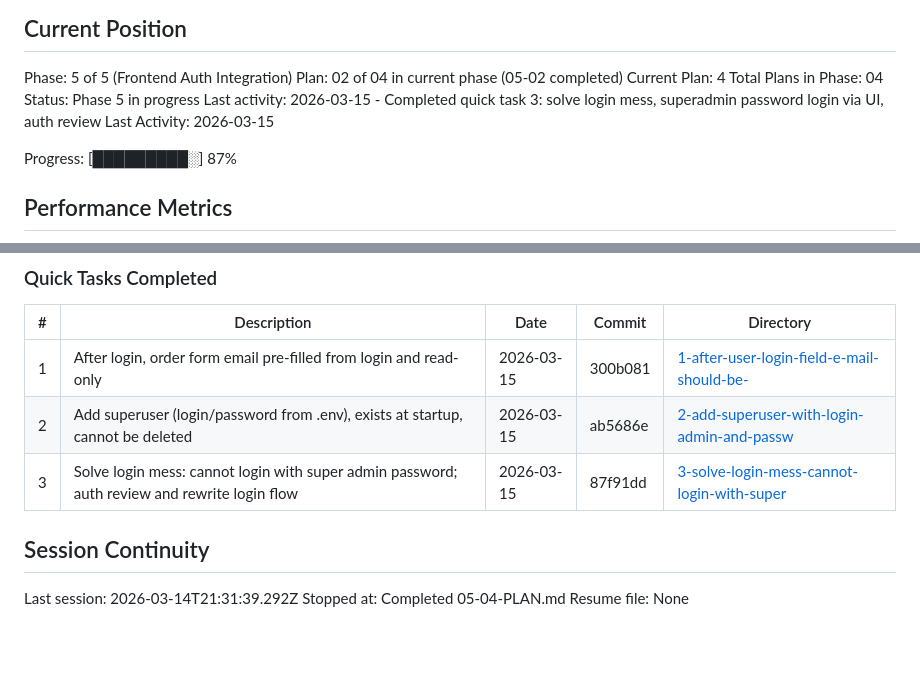
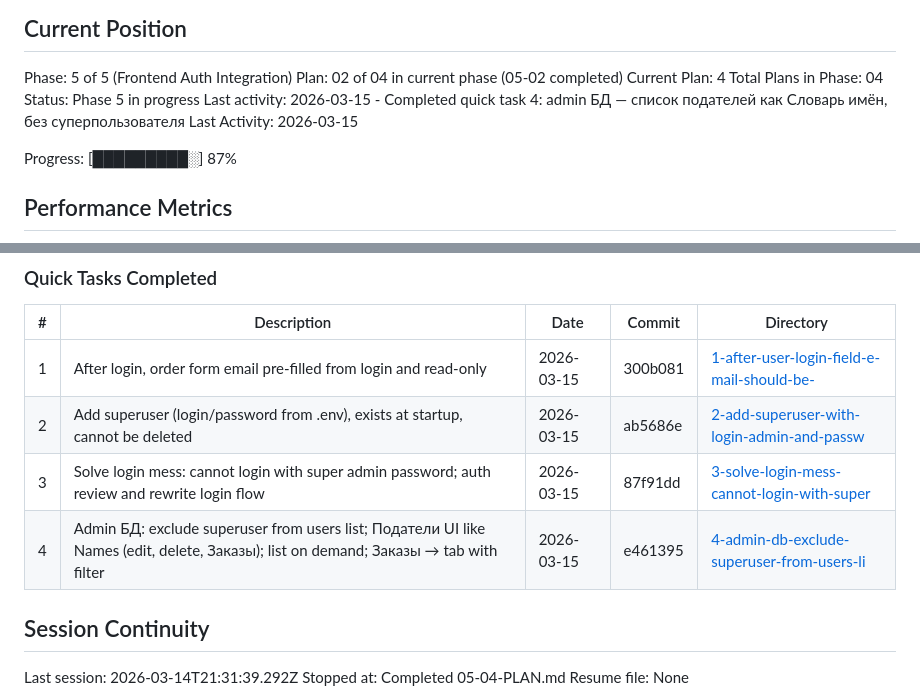
Before and after one commit to voregnev/sinodik, a Markdown page: .planning/STATE.md, 2 parts joined by grey strips. Drawn GitHub-style; blank space fills up the shorter version.

Commit message:
docs(quick-4): admin БД — список подателей, без суперпользователя, UI как Словарь имён
Made-with: Cursor

```diff
--- a/.planning/STATE.md
+++ b/.planning/STATE.md
@@ -31,7 +31,7 @@ Plan: 02 of 04 in current phase (05-02 completed)
 Current Plan: 4
 Total Plans in Phase: 04
 Status: Phase 5 in progress
-Last activity: 2026-03-15 - Completed quick task 3: solve login mess, superadmin password login via UI, auth review
+Last activity: 2026-03-15 - Completed quick task 4: admin БД — список подателей как Словарь имён, без суперпользователя
 Last Activity: 2026-03-15
 
 Progress: [█████████░] 87%
@@ -99,6 +99,7 @@ None yet.
 | 1 | After login, order form email pre-filled from login and read-only | 2026-03-15 | 300b081 | [1-after-user-login-field-e-mail-should-be-](./quick/1-after-user-login-field-e-mail-should-be-) |
 | 2 | Add superuser (login/password from .env), exists at startup, cannot be deleted | 2026-03-15 | ab5686e | [2-add-superuser-with-login-admin-and-passw](./quick/2-add-superuser-with-login-admin-and-passw/) |
 | 3 | Solve login mess: cannot login with super admin password; auth review and rewrite login flow | 2026-03-15 | 87f91dd | [3-solve-login-mess-cannot-login-with-super](./quick/3-solve-login-mess-cannot-login-with-super/) |
+| 4 | Admin БД: exclude superuser from users list; Податели UI like Names (edit, delete, Заказы); list on demand; Заказы → tab with filter | 2026-03-15 | e461395 | [4-admin-db-exclude-superuser-from-users-li](./quick/4-admin-db-exclude-superuser-from-users-li/) |
 
 ## Session Continuity
 
```
Also changed, not shown: 2 other files.
